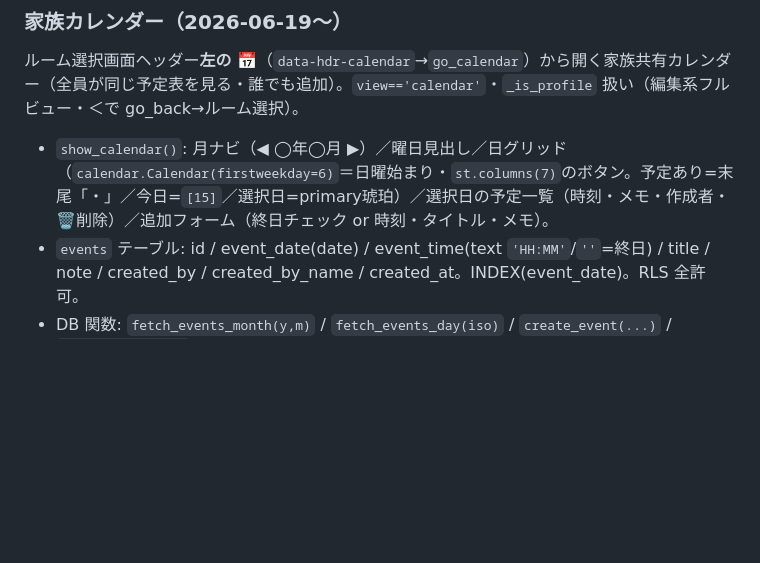
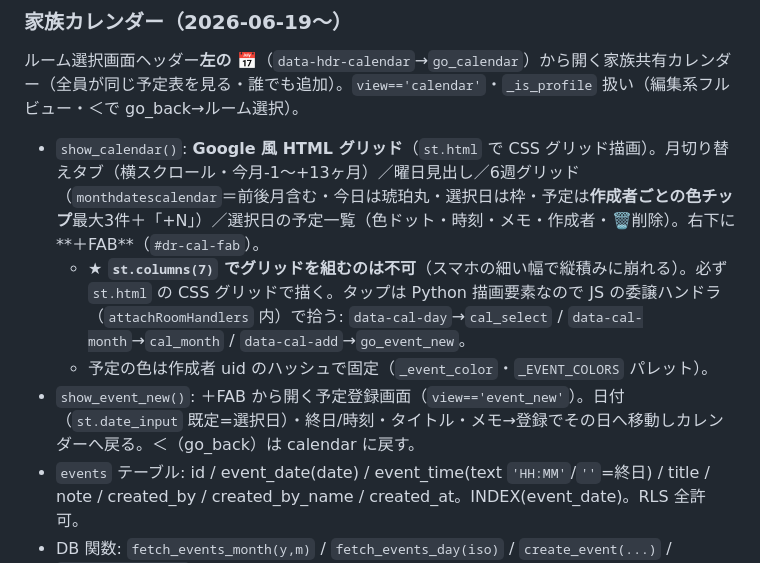
Before and after one commit to kinakonism/danran, a Markdown page: CLAUDE.md, the part around the change. GitHub-like rendering; blank space fills up the shorter version.

Commit message:
docs: カレンダーGoogle風グリッド刷新を反映（st.columnsはスマホで崩れる注意）
Co-Authored-By: Claude Opus 4.8 <noreply@anthropic.com>

```diff
--- a/CLAUDE.md
+++ b/CLAUDE.md
@@ -473,7 +473,10 @@ Slack の絵文字登録の danran 版。入力欄左の **😊 ボタン**（
 ### 家族カレンダー（2026-06-19〜）
 
 ルーム選択画面ヘッダー**左の 📅**（`data-hdr-calendar`→`go_calendar`）から開く家族共有カレンダー（全員が同じ予定表を見る・誰でも追加）。`view=='calendar'`・`_is_profile` 扱い（編集系フルビュー・＜で go_back→ルーム選択）。
-- `show_calendar()`: 月ナビ（◀ ◯年◯月 ▶）／曜日見出し／日グリッド（`calendar.Calendar(firstweekday=6)`＝日曜始まり・`st.columns(7)`のボタン。予定あり=末尾「・」／今日=`[15]`／選択日=primary琥珀）／選択日の予定一覧（時刻・メモ・作成者・🗑削除）／追加フォーム（終日チェック or 時刻・タイトル・メモ）。
+- `show_calendar()`: **Google 風 HTML グリッド**（`st.html` で CSS グリッド描画）。月切り替えタブ（横スクロール・今月-1〜+13ヶ月）／曜日見出し／6週グリッド（`monthdatescalendar`＝前後月含む・今日は琥珀丸・選択日は枠・予定は**作成者ごとの色チップ**最大3件＋「+N」）／選択日の予定一覧（色ドット・時刻・メモ・作成者・🗑削除）。右下に**＋FAB**（`#dr-cal-fab`）。
+  - **★ `st.columns(7)` でグリッドを組むのは不可**（スマホの細い幅で縦積みに崩れる）。必ず `st.html` の CSS グリッドで描く。タップは Python 描画要素なので JS の委譲ハンドラ（`attachRoomHandlers` 内）で拾う: `data-cal-day`→`cal_select` / `data-cal-month`→`cal_month` / `data-cal-add`→`go_event_new`。
+  - 予定の色は作成者 uid のハッシュで固定（`_event_color`・`_EVENT_COLORS` パレット）。
+- `show_event_new()`: ＋FAB から開く予定登録画面（`view=='event_new'`）。日付（`st.date_input` 既定=選択日）・終日/時刻・タイトル・メモ→登録でその日へ移動しカレンダーへ戻る。＜（go_back）は calendar に戻す。
 - `events` テーブル: id / event_date(date) / event_time(text `'HH:MM'`/`''`=終日) / title / note / created_by / created_by_name / created_at。INDEX(event_date)。RLS 全許可。
 - DB 関数: `fetch_events_month(y,m)` / `fetch_events_day(iso)` / `create_event(...)` / `delete_event(id)`（キャッシュなし）。
 - **通知**: 追加時に家族全員（追加者以外）へ Web Push（`_push_event_added`・メインスレッド）。
```
